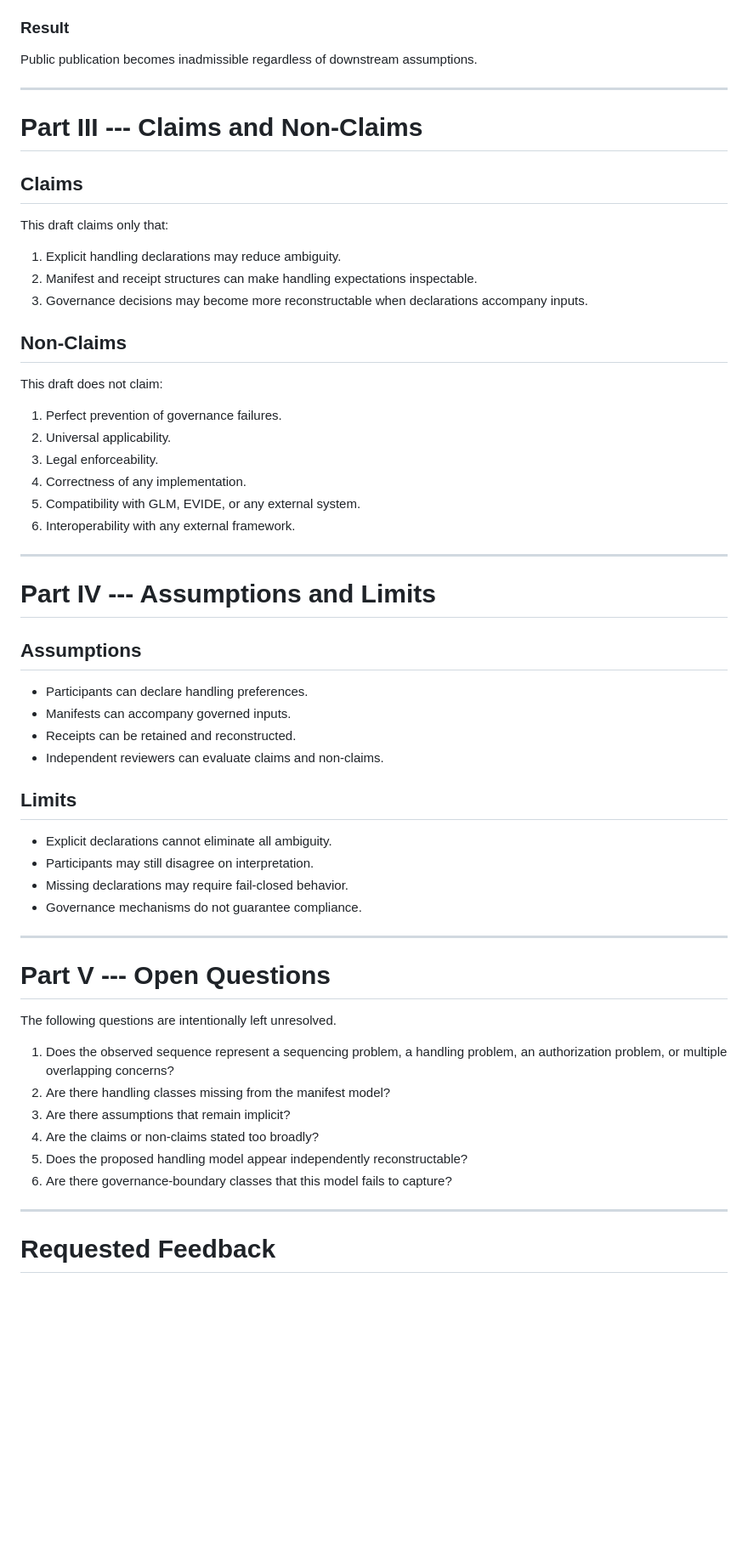
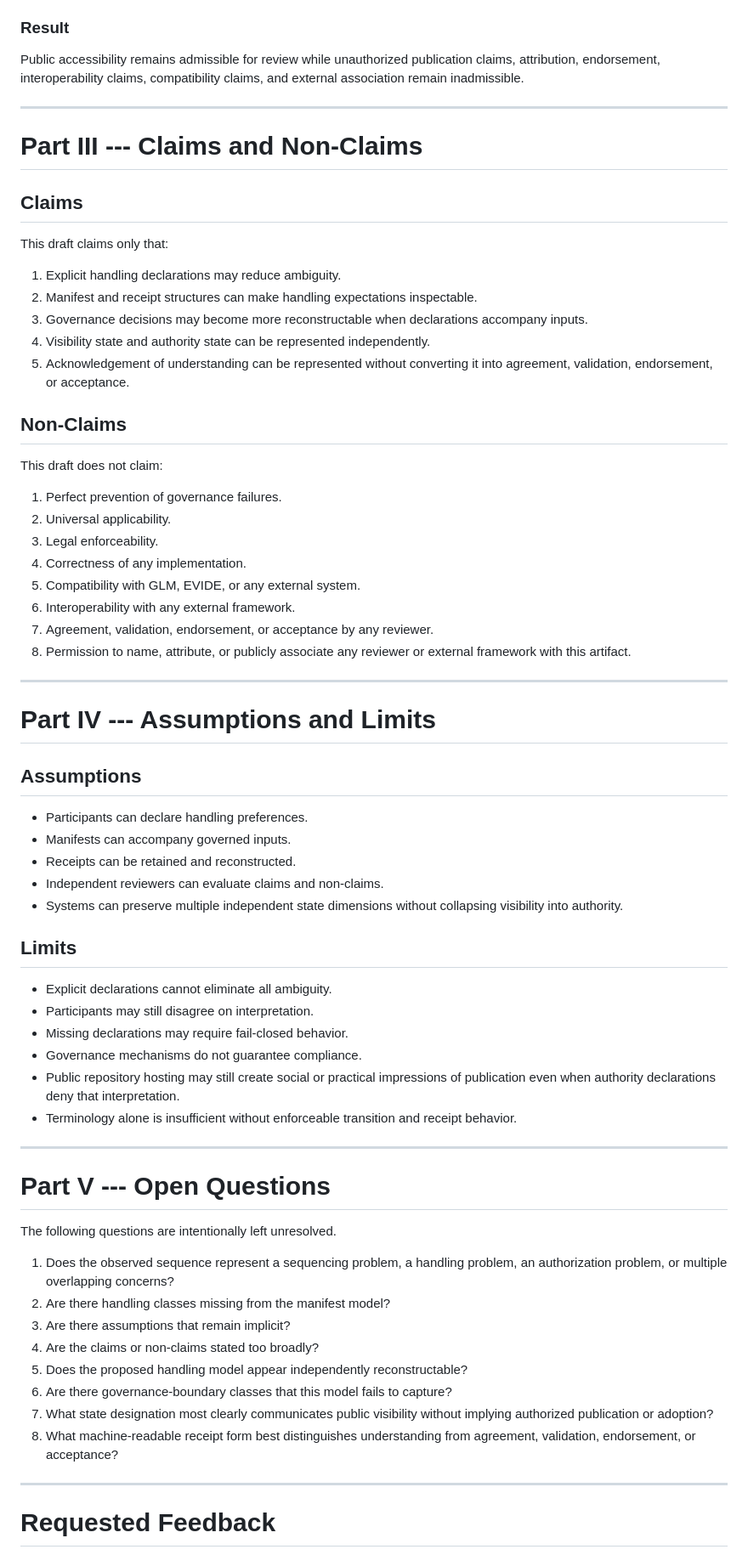
Before and after one commit to StegVerse-org/StegVerse-SDK, a Markdown page: Manifest_and_Receipt_Governance_Boundary.md, the part around one of its changes. Shown at 85% size. GitHub-like rendering; blank space fills up the shorter version.

```diff
--- a/Manifest_and_Receipt_Governance_Boundary.md
+++ b/Manifest_and_Receipt_Governance_Boundary.md
@@ -109,8 +151,9 @@ A receipt may record:
 
 ### Result
 
-Public publication becomes inadmissible regardless of downstream
-assumptions.
+Public accessibility remains admissible for review while unauthorized
+publication claims, attribution, endorsement, interoperability claims,
+compatibility claims, and external association remain inadmissible.
 
 ------------------------------------------------------------------------
 
@@ -120,22 +163,27 @@ assumptions.
 
 This draft claims only that:
 
-1.  Explicit handling declarations may reduce ambiguity.
-2.  Manifest and receipt structures can make handling expectations
-    inspectable.
-3.  Governance decisions may become more reconstructable when
-    declarations accompany inputs.
+1. Explicit handling declarations may reduce ambiguity.
+2. Manifest and receipt structures can make handling expectations inspectable.
+3. Governance decisions may become more reconstructable when declarations
+   accompany inputs.
+4. Visibility state and authority state can be represented independently.
+5. Acknowledgement of understanding can be represented without converting it
+   into agreement, validation, endorsement, or acceptance.
 
 ## Non-Claims
 
 This draft does not claim:
 
-1.  Perfect prevention of governance failures.
-2.  Universal applicability.
-3.  Legal enforceability.
-4.  Correctness of any implementation.
-5.  Compatibility with GLM, EVIDE, or any external system.
-6.  Interoperability with any external framework.
+1. Perfect prevention of governance failures.
+2. Universal applicability.
+3. Legal enforceability.
+4. Correctness of any implementation.
+5. Compatibility with GLM, EVIDE, or any external system.
+6. Interoperability with any external framework.
+7. Agreement, validation, endorsement, or acceptance by any reviewer.
+8. Permission to name, attribute, or publicly associate any reviewer or
+   external framework with this artifact.
 
 ------------------------------------------------------------------------
 
@@ -143,17 +191,23 @@ This draft does not claim:
 
 ## Assumptions
 
--   Participants can declare handling preferences.
--   Manifests can accompany governed inputs.
--   Receipts can be retained and reconstructed.
--   Independent reviewers can evaluate claims and non-claims.
+- Participants can declare handling preferences.
+- Manifests can accompany governed inputs.
+- Receipts can be retained and reconstructed.
+- Independent reviewers can evaluate claims and non-claims.
+- Systems can preserve multiple independent state dimensions without
+  collapsing visibility into authority.
 
 ## Limits
 
--   Explicit declarations cannot eliminate all ambiguity.
--   Participants may still disagree on interpretation.
--   Missing declarations may require fail-closed behavior.
--   Governance mechanisms do not guarantee compliance.
+- Explicit declarations cannot eliminate all ambiguity.
+- Participants may still disagree on interpretation.
+- Missing declarations may require fail-closed behavior.
+- Governance mechanisms do not guarantee compliance.
+- Public repository hosting may still create social or practical impressions
+  of publication even when authority declarations deny that interpretation.
+- Terminology alone is insufficient without enforceable transition and receipt
+  behavior.
 
 ------------------------------------------------------------------------
 
@@ -161,16 +215,17 @@ This draft does not claim:
 
 The following questions are intentionally left unresolved.
 
-1.  Does the observed sequence represent a sequencing problem, a
-    handling problem, an authorization problem, or multiple overlapping
-    concerns?
-2.  Are there handling classes missing from the manifest model?
-3.  Are there assumptions that remain implicit?
-4.  Are the claims or non-claims stated too broadly?
-5.  Does the proposed handling model appear independently
-    reconstructable?
-6.  Are there governance-boundary classes that this model fails to
-    capture?
+1. Does the observed sequence represent a sequencing problem, a handling
+   problem, an authorization problem, or multiple overlapping concerns?
+2. Are there handling classes missing from the manifest model?
+3. Are there assumptions that remain implicit?
+4. Are the claims or non-claims stated too broadly?
+5. Does the proposed handling model appear independently reconstructable?
+6. Are there governance-boundary classes that this model fails to capture?
+7. What state designation most clearly communicates public visibility without
+   implying authorized publication or adoption?
+8. What machine-readable receipt form best distinguishes understanding from
+   agreement, validation, endorsement, or acceptance?
 
 ------------------------------------------------------------------------
 
```
Also changed, not shown: other parts of Manifest_and_Receipt_Governance_Boundary.md (+97 -53 lines).
